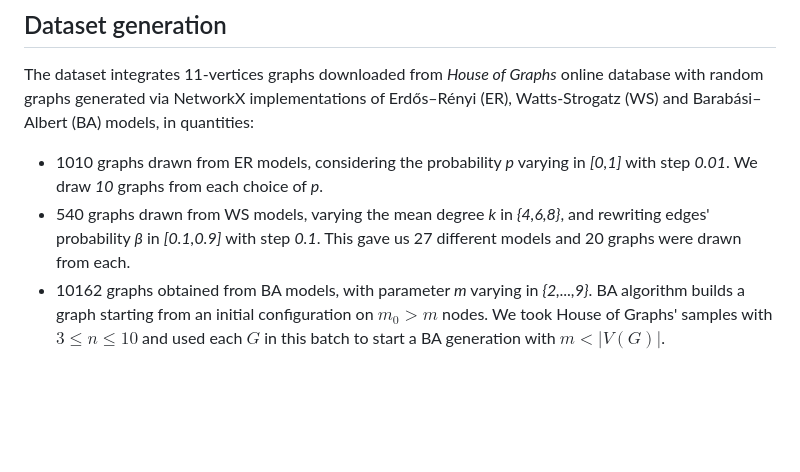
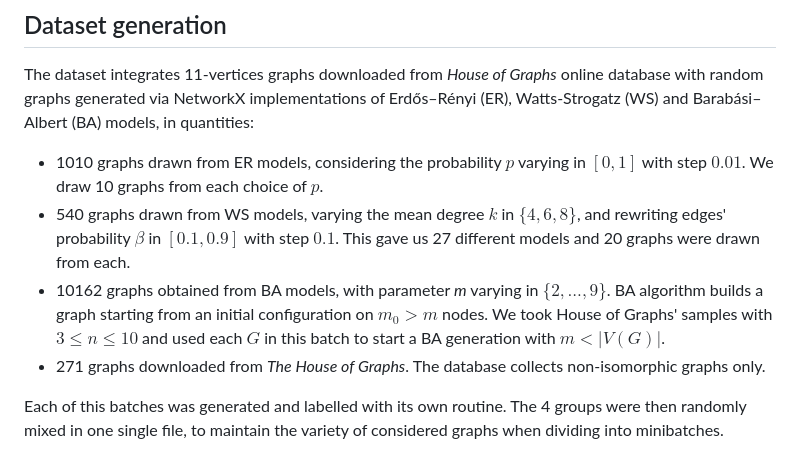
Before and after one commit to CuriosAI/graph_conjectures, a Markdown page: README.md, the part around the change. GitHub-like rendering; blank space fills up the shorter version.

```diff
--- a/README.md
+++ b/README.md
@@ -87,6 +87,10 @@ The dataset was originally designed for experiments on Brouwer's conjecture. It
 
 ## Dataset generation
 The dataset integrates 11-vertices graphs downloaded from *House of Graphs* online database with random graphs generated via NetworkX implementations of Erdős–Rényi (ER), Watts-Strogatz (WS) and Barabási–Albert (BA) models, in quantities:
-- 1010 graphs drawn from ER models, considering the probability *p* varying in *[0,1]* with step *0.01*. We draw *10* graphs from each choice of *p*.
-- 540 graphs drawn from WS models, varying the mean degree *k* in *{4,6,8}*, and rewriting edges' probability *β* in *[0.1,0.9]* with step *0.1*. This gave us 27 different models and 20 graphs were drawn from each.
-- 10162 graphs obtained from BA models, with parameter *m* varying in *{2,...,9}*. BA algorithm builds a graph starting from an initial configuration on $m_0>m$ nodes. We took House of Graphs' samples with $3 \leq n \leq 10$ and used each $G$ in this batch to start a BA generation with $m<|V(G)|$.
+
+- 1010 graphs drawn from ER models, considering the probability $p$ varying in $[0,1]$ with step $0.01$. We draw 10 graphs from each choice of $p$.
+- 540 graphs drawn from WS models, varying the mean degree $k$ in $\{4,6,8\}$, and rewriting edges' probability $\beta$ in $[0.1,0.9]$ with step $0.1$. This gave us 27 different models and 20 graphs were drawn from each.
+- 10162 graphs obtained from BA models, with parameter *m* varying in $\{2,...,9\}$. BA algorithm builds a graph starting from an initial configuration on $m_0>m$ nodes. We took House of Graphs' samples with $3 \leq n \leq 10$ and used each $G$ in this batch to start a BA generation with $m<|V(G)|$.
+- 271 graphs downloaded from *The House of Graphs*. The database collects non-isomorphic graphs only.
+
+Each of this batches was generated and labelled with its own routine. The 4 groups were then randomly mixed in one single file, to maintain the variety of considered graphs when dividing into minibatches.
```
